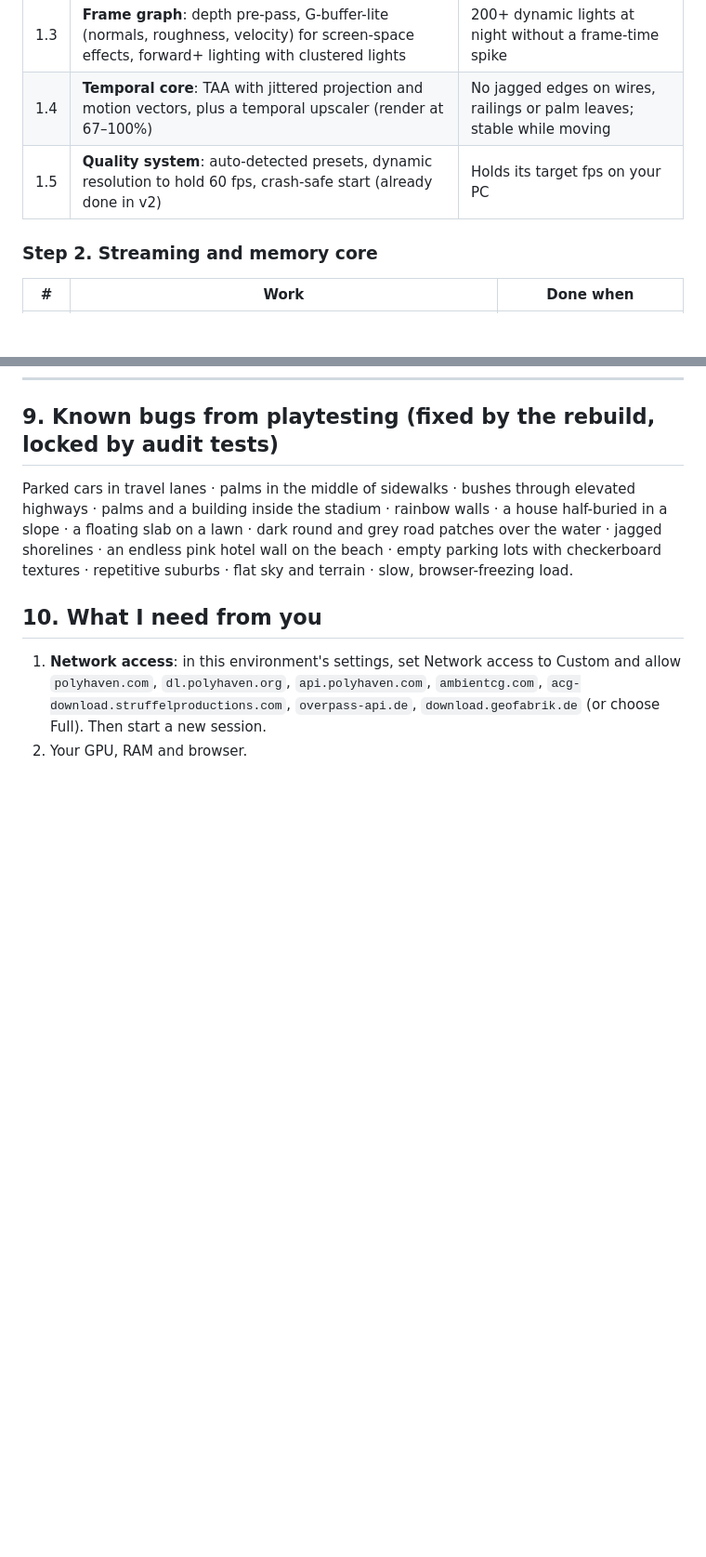
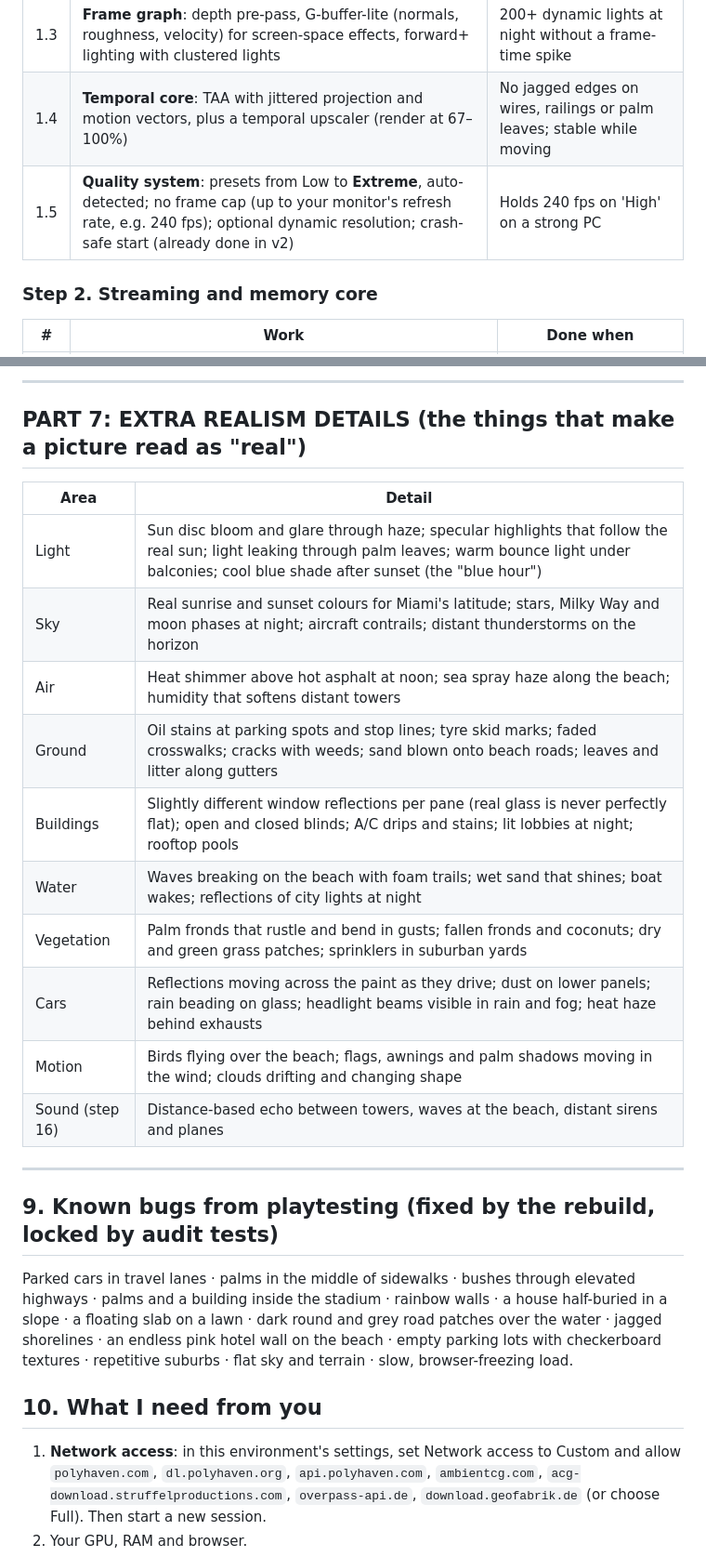
Before and after one commit to MikiMax1/New-game, a Markdown page: DEVELOPMENT_PLAN.md, 2 parts joined by grey strips. Shown at 93% size. Rendered like a GitHub page; blank space fills up the shorter version.

```diff
--- a/DEVELOPMENT_PLAN.md
+++ b/DEVELOPMENT_PLAN.md
@@ -27,7 +27,7 @@ Every step ends with a playable build, a 30-spot screenshot tour and the whole-m
 | 1.2 | **HDR linear pipeline**: RGBA16F targets, physical light units (lux and nits), physical camera exposure (EV100) with eye adaptation | Noon, sunset and night have correct brightness without hand-tuning |
 | 1.3 | **Frame graph**: depth pre-pass, G-buffer-lite (normals, roughness, velocity) for screen-space effects, forward+ lighting with clustered lights | 200+ dynamic lights at night without a frame-time spike |
 | 1.4 | **Temporal core**: TAA with jittered projection and motion vectors, plus a temporal upscaler (render at 67–100%) | No jagged edges on wires, railings or palm leaves; stable while moving |
-| 1.5 | **Quality system**: auto-detected presets, dynamic resolution to hold 60 fps, crash-safe start (already done in v2) | Holds its target fps on your PC |
+| 1.5 | **Quality system**: presets from Low to **Extreme**, auto-detected; no frame cap (up to your monitor's refresh rate, e.g. 240 fps); optional dynamic resolution; crash-safe start (already done in v2) | Holds 240 fps on 'High' on a strong PC |
 
 ### Step 2. Streaming and memory core
 | # | Work | Done when |
@@ -159,3 +182,22 @@ boxes), photo-scanned or physically based materials, wear and dirt, and 3+ LODs.
+---
+
+## PART 7: EXTRA REALISM DETAILS (the things that make a picture read as "real")
+
+| Area | Detail |
+|---|---|
+| Light | Sun disc bloom and glare through haze; specular highlights that follow the real sun; light leaking through palm leaves; warm bounce light under balconies; cool blue shade after sunset (the "blue hour") |
+| Sky | Real sunrise and sunset colours for Miami's latitude; stars, Milky Way and moon phases at night; aircraft contrails; distant thunderstorms on the horizon |
+| Air | Heat shimmer above hot asphalt at noon; sea spray haze along the beach; humidity that softens distant towers |
+| Ground | Oil stains at parking spots and stop lines; tyre skid marks; faded crosswalks; cracks with weeds; sand blown onto beach roads; leaves and litter along gutters |
+| Buildings | Slightly different window reflections per pane (real glass is never perfectly flat); open and closed blinds; A/C drips and stains; lit lobbies at night; rooftop pools |
+| Water | Waves breaking on the beach with foam trails; wet sand that shines; boat wakes; reflections of city lights at night |
+| Vegetation | Palm fronds that rustle and bend in gusts; fallen fronds and coconuts; dry and green grass patches; sprinklers in suburban yards |
+| Cars | Reflections moving across the paint as they drive; dust on lower panels; rain beading on glass; headlight beams visible in rain and fog; heat haze behind exhausts |
+| Motion | Birds flying over the beach; flags, awnings and palm shadows moving in the wind; clouds drifting and changing shape |
+| Sound (step 16) | Distance-based echo between towers, waves at the beach, distant sirens and planes |
+
+---
+
 ## 9. Known bugs from playtesting (fixed by the rebuild, locked by audit tests)
 
 Parked cars in travel lanes · palms in the middle of sidewalks · bushes through elevated highways ·
```
Also changed, not shown: other parts of DEVELOPMENT_PLAN.md (+23 -0 lines).
